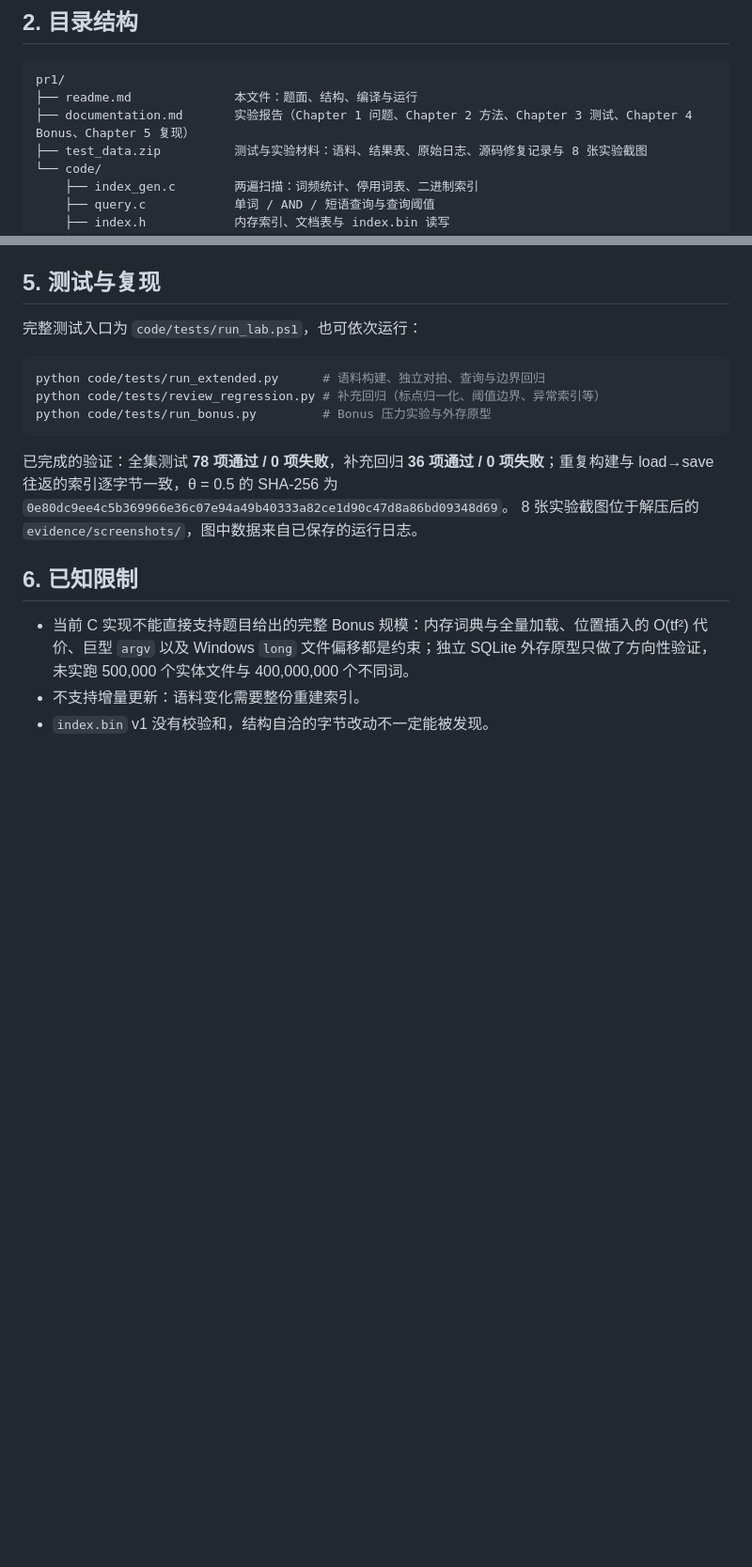
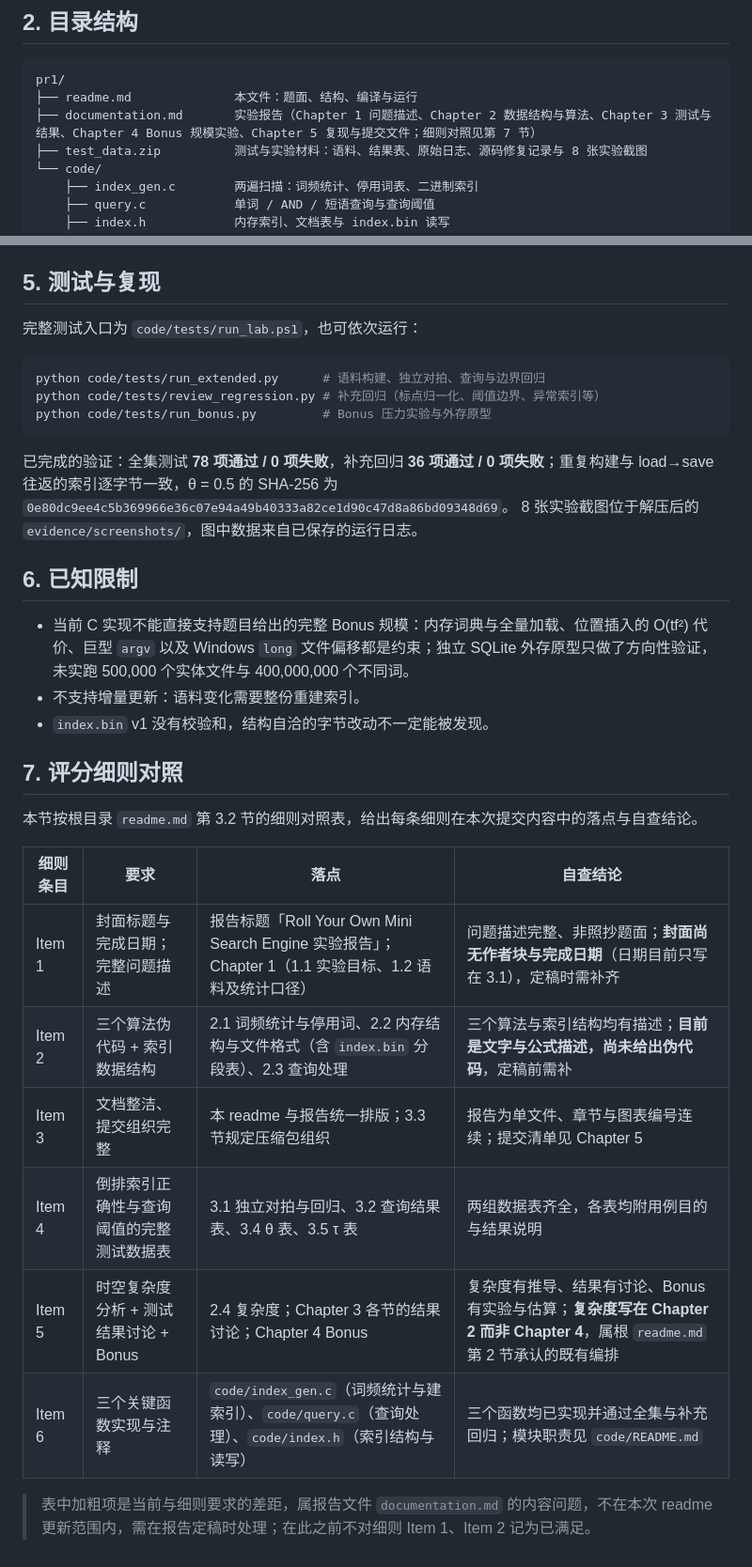
Before and after one commit to nothing793/adsproject, a Markdown page: pr1/readme.md, 2 parts joined by grey strips. Shown at 94% size. Drawn GitHub-style; blank space fills up the shorter version.

Commit message:
更新了AGENTS关于权限的说明 按照评分细则更新了~/readme和~/pr1/readme

````diff
--- a/pr1/readme.md
+++ b/pr1/readme.md
@@ -22,7 +22,7 @@
 ```
 pr1/
 ├── readme.md              本文件：题面、结构、编译与运行
-├── documentation.md       实验报告（Chapter 1 问题、Chapter 2 方法、Chapter 3 测试、Chapter 4 Bonus、Chapter 5 复现）
+├── documentation.md       实验报告（Chapter 1 问题描述、Chapter 2 数据结构与算法、Chapter 3 测试与结果、Chapter 4 Bonus 规模实验、Chapter 5 复现与提交文件；细则对照见第 7 节）
 ├── test_data.zip          测试与实验材料：语料、结果表、原始日志、源码修复记录与 8 张实验截图
 └── code/
     ├── index_gen.c        两遍扫描：词频统计、停用词表、二进制索引
@@ -79,3 +79,18 @@ python code/tests/run_bonus.py         # Bonus 压力实验与外存原型
 - 当前 C 实现不能直接支持题目给出的完整 Bonus 规模：内存词典与全量加载、位置插入的 O(tf²) 代价、巨型 `argv` 以及 Windows `long` 文件偏移都是约束；独立 SQLite 外存原型只做了方向性验证，未实跑 500,000 个实体文件与 400,000,000 个不同词。
 - 不支持增量更新：语料变化需要整份重建索引。
 - `index.bin` v1 没有校验和，结构自洽的字节改动不一定能被发现。
+
+## 7. 评分细则对照
+
+本节按根目录 `readme.md` 第 3.2 节的细则对照表，给出每条细则在本次提交内容中的落点与自查结论。
+
+| 细则条目 | 要求 | 落点 | 自查结论 |
+| --- | --- | --- | --- |
+| Item 1 | 封面标题与完成日期；完整问题描述 | 报告标题「Roll Your Own Mini Search Engine 实验报告」；Chapter 1（1.1 实验目标、1.2 语料及统计口径） | 问题描述完整、非照抄题面；**封面尚无作者块与完成日期**（日期目前只写在 3.1），定稿时需补齐 |
+| Item 2 | 三个算法伪代码 + 索引数据结构 | 2.1 词频统计与停用词、2.2 内存结构与文件格式（含 `index.bin` 分段表）、2.3 查询处理 | 三个算法与索引结构均有描述；**目前是文字与公式描述，尚未给出伪代码**，定稿前需补 |
+| Item 3 | 文档整洁、提交组织完整 | 本 readme 与报告统一排版；3.3 节规定压缩包组织 | 报告为单文件、章节与图表编号连续；提交清单见 Chapter 5 |
+| Item 4 | 倒排索引正确性与查询阈值的完整测试数据表 | 3.1 独立对拍与回归、3.2 查询结果表、3.4 θ 表、3.5 τ 表 | 两组数据表齐全，各表均附用例目的与结果说明 |
+| Item 5 | 时空复杂度分析 + 测试结果讨论 + Bonus | 2.4 复杂度；Chapter 3 各节的结果讨论；Chapter 4 Bonus | 复杂度有推导、结果有讨论、Bonus 有实验与估算；**复杂度写在 Chapter 2 而非 Chapter 4**，属根 `readme.md` 第 2 节承认的既有编排 |
+| Item 6 | 三个关键函数实现与注释 | `code/index_gen.c`（词频统计与建索引）、`code/query.c`（查询处理）、`code/index.h`（索引结构与读写） | 三个函数均已实现并通过全集与补充回归；模块职责见 `code/README.md` |
+
+> 表中加粗项是当前与细则要求的差距，属报告文件 `documentation.md` 的内容问题，不在本次 readme 更新范围内，需在报告定稿时处理；在此之前不对细则 Item 1、Item 2 记为已满足。
````
Also changed, not shown: AGENTS.md (+1 -2 lines), readme.md (+22 -2 lines).
